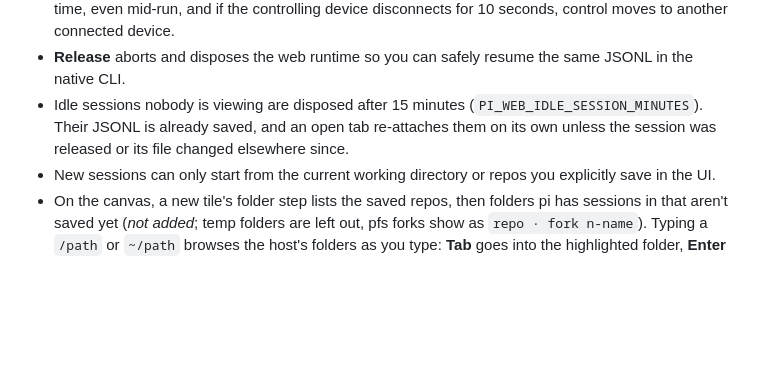
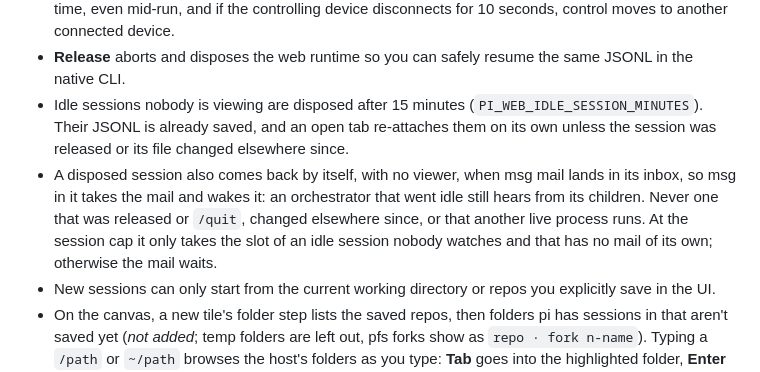
Before and after one commit to p1rallels/pi-mobile, a Markdown page: README.md, the part around the change. Rendered like a GitHub page; blank space fills up the shorter version.

Commit message:
docs: a session pi-web disposed comes back by itself when msg mail lands for it (which never do, the rule at the cap, the log lines)

```diff
--- a/README.md
+++ b/README.md
@@ -91,6 +91,7 @@ Token auth has been removed. `PI_WEB_TOKEN`, `--token`, and `?token=` are intent
 - One device controls a session (prompts, settings, release); the others watch. **Take over** works at any time, even mid-run, and if the controlling device disconnects for 10 seconds, control moves to another connected device.
 - **Release** aborts and disposes the web runtime so you can safely resume the same JSONL in the native CLI.
 - Idle sessions nobody is viewing are disposed after 15 minutes (`PI_WEB_IDLE_SESSION_MINUTES`). Their JSONL is already saved, and an open tab re-attaches them on its own unless the session was released or its file changed elsewhere since.
+- A disposed session also comes back by itself, with no viewer, when msg mail lands in its inbox, so msg in it takes the mail and wakes it: an orchestrator that went idle still hears from its children. Never one that was released or `/quit`, changed elsewhere since, or that another live process runs. At the session cap it only takes the slot of an idle session nobody watches and that has no mail of its own; otherwise the mail waits.
 - New sessions can only start from the current working directory or repos you explicitly save in the UI.
 - On the canvas, a new tile's folder step lists the saved repos, then folders pi has sessions in that aren't saved yet (*not added*; temp folders are left out, pfs forks show as `repo · fork n-name`). Typing a `/path` or `~/path` browses the host's folders as you type: **Tab** goes into the highlighted folder, **Enter** adds it and opens it, and a name that doesn't exist yet offers **+ create folder** (exactly one new folder, only inside the home folder, no `git init`). Adding or creating a folder needs the same recent Face ID check as other repo changes.
 - On the phone, **New** in the sidebar opens the same picker full screen: a folder, then a session in it, **+ new session** or **+ new terminal**. A typed path's folders get a **›** that looks inside them, like Tab.
```
Also changed, not shown: RUNBOOK.md (+2 -0 lines).
